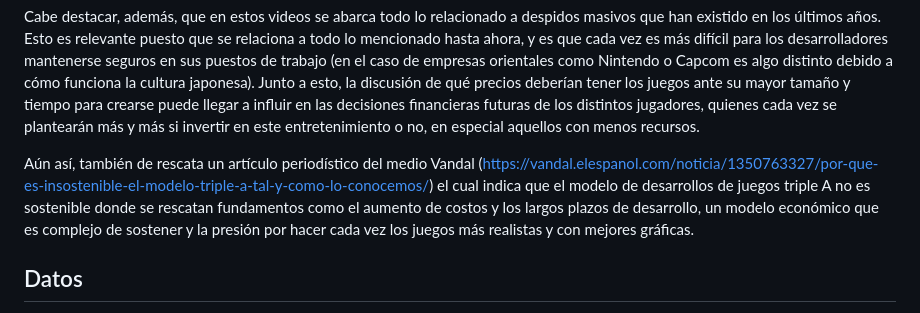
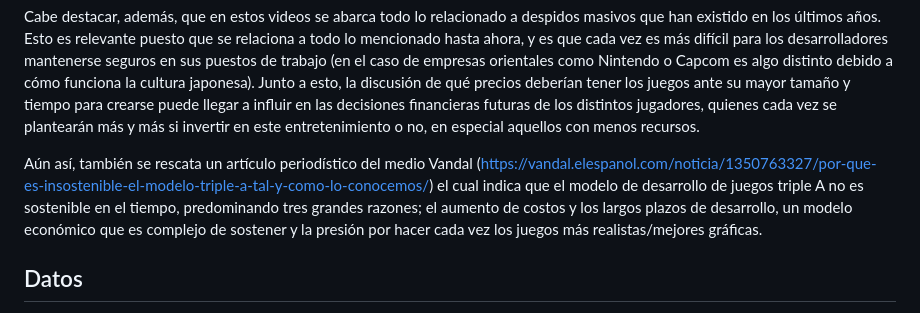
Before and after one commit to fandrezs/Grupo-Guajardo-Perez, a Markdown page: Entrega_01/Presentación del proyecto/Propuesta de proyecto.md, the part around the change. Rendered like a GitHub page.

```diff
--- a/Entrega_01/Presentación del proyecto/Propuesta de proyecto.md
+++ b/Entrega_01/Presentación del proyecto/Propuesta de proyecto.md
@@ -25,7 +25,7 @@ https://www.youtube.com/watch?v=wb4MEQPzgIw
 
 Cabe destacar, además, que en estos videos se abarca todo lo relacionado a despidos masivos que han existido en los últimos años. Esto es relevante puesto que se relaciona a todo lo mencionado hasta ahora, y es que cada vez es más difícil para los desarrolladores mantenerse seguros en sus puestos de trabajo (en el caso de empresas orientales como Nintendo o Capcom es algo distinto debido a cómo funciona la cultura japonesa). Junto a esto, la discusión de qué precios deberían tener los juegos ante su mayor tamaño y tiempo para crearse puede llegar a influir en las decisiones financieras futuras de los distintos jugadores, quienes cada vez se plantearán más y más si invertir en este entretenimiento o no, en especial aquellos con menos recursos.
 
-Aún así, también de rescata un artículo periodístico del medio Vandal (https://vandal.elespanol.com/noticia/1350763327/por-que-es-insostenible-el-modelo-triple-a-tal-y-como-lo-conocemos/) el cual indica que el modelo de desarrollos de juegos triple A no es sostenible donde se rescatan fundamentos como el aumento de costos y los largos plazos de desarrollo, un modelo económico que es complejo de sostener y la presión por hacer cada vez los juegos más realistas y con mejores gráficas.
+Aún así, también se rescata un artículo periodístico del medio Vandal (https://vandal.elespanol.com/noticia/1350763327/por-que-es-insostenible-el-modelo-triple-a-tal-y-como-lo-conocemos/) el cual indica que el modelo de desarrollo de juegos triple A no es sostenible en el tiempo, predominando tres grandes razones; el aumento de costos y los largos plazos de desarrollo, un modelo económico que es complejo de sostener y la presión por hacer cada vez los juegos más realistas/mejores gráficas.
 
 ## Datos
 Para tratar este tema, necesitamos los datos relacionados a los grandes estudios creadores de videojuegos, sus títulos lanzados a lo largo de los últimos 30 años, la cantidad de gente que trabajó en ellos, la plataforma en que fueron lanzados, su tamaño de archivo, el espacio de tiempo entre juego y juego e idealmente, los presupuestos de desarrollo. Existen bases de datos, tanto en Backloggd como en diversas Wikis dedicadas a diversas franquicias, que proporcionan la mayoría de la información que buscamos obtener, incluidas las páginas de los propios desarrolladores respecto a sus empleados o los propios créditos de los juegos, pero en el caso de los presupuestos puede que la búsqueda sea difícil, ya que no todas las empresas revelan esta información públicamente. Esto también incluye los números de ventas. Empresas como Capcom (creadores de Resident Evil, Mega Man, Monster hunter, etc.) publican en su propia página web cuanto han vendido sus distintos títulos, pero no todas las empresas son igual de informativas sobre estos asuntos.
```
